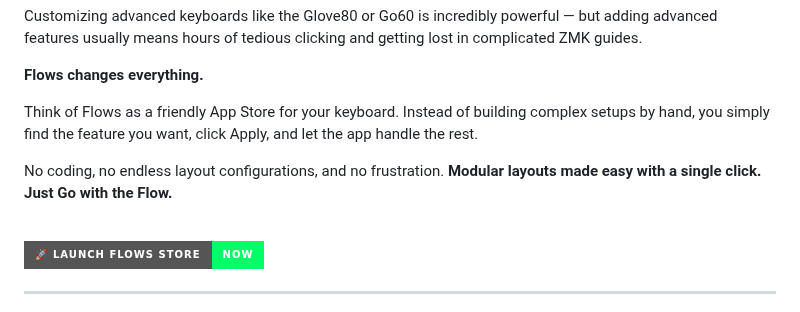
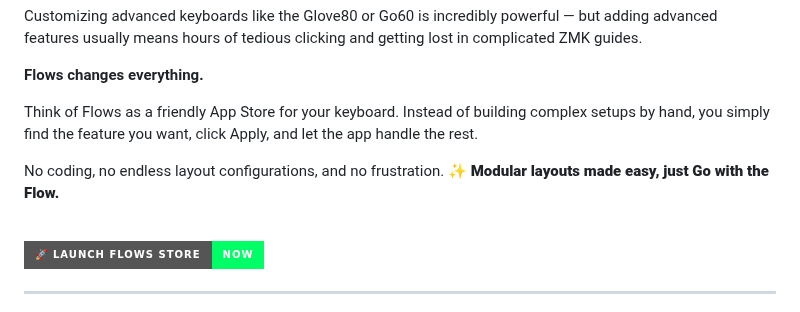
Before and after one commit to moosylog/flows4json, a Markdown page: README.md, the part around the change. Rendered like a GitHub page; badges without logos.

Commit message:
Enhance README with formatting for modular layouts
Emphasize modular layouts with sparkles in README.

```diff
--- a/README.md
+++ b/README.md
@@ -9,7 +9,7 @@ Customizing advanced keyboards like the Glove80 or Go60 is incredibly powerful
 
 Think of Flows as a friendly App Store for your keyboard. Instead of building complex setups by hand, you simply find the feature you want, click Apply, and let the app handle the rest.
 
-No coding, no endless layout configurations, and no frustration. **Modular layouts made easy with a single click. Just Go with the Flow.**
+No coding, no endless layout configurations, and no frustration. ****:sparkles: Modular layouts made easy, just Go with the Flow.****
 
 <br>
 <a href="https://moosylog.github.io/flows4json/" target="_blank">
```
